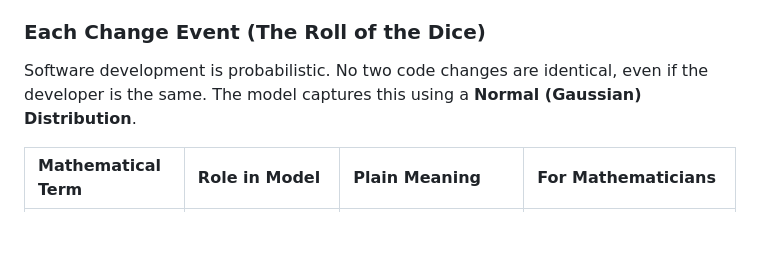
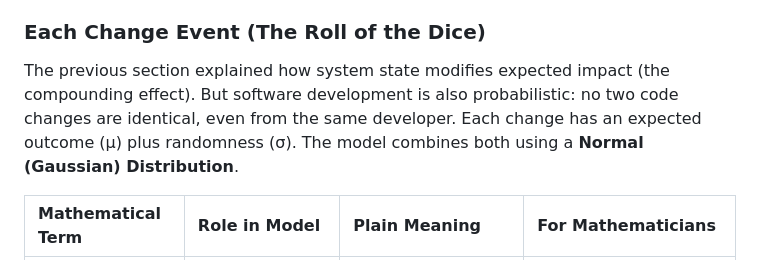
Before and after one commit to dawid-dahl-umain/product-health-dynamics, a Markdown page: README.md, the part around the change. Rendered like a GitHub page; blank space fills up the shorter version.

Commit message:
docs: clarify the probabilistic nature of software development in README, emphasizing the role of expected outcomes and randomness in code changes

```diff
--- a/README.md
+++ b/README.md
@@ -162,7 +162,7 @@ The same low-ER agent causes roughly **90× more degradation** in a coupled syst
 
 ### Each Change Event (The Roll of the Dice)
 
-Software development is probabilistic. No two code changes are identical, even if the developer is the same. The model captures this using a **Normal (Gaussian) Distribution**.
+The previous section explained how system state modifies expected impact (the compounding effect). But software development is also probabilistic: no two code changes are identical, even from the same developer. Each change has an expected outcome (μ) plus randomness (σ). The model combines both using a **Normal (Gaussian) Distribution**.
 
 | Mathematical Term | Role in Model    | Plain Meaning                                           | For Mathematicians                       |
 | :---------------- | :--------------- | :------------------------------------------------------ | :--------------------------------------- |
```
